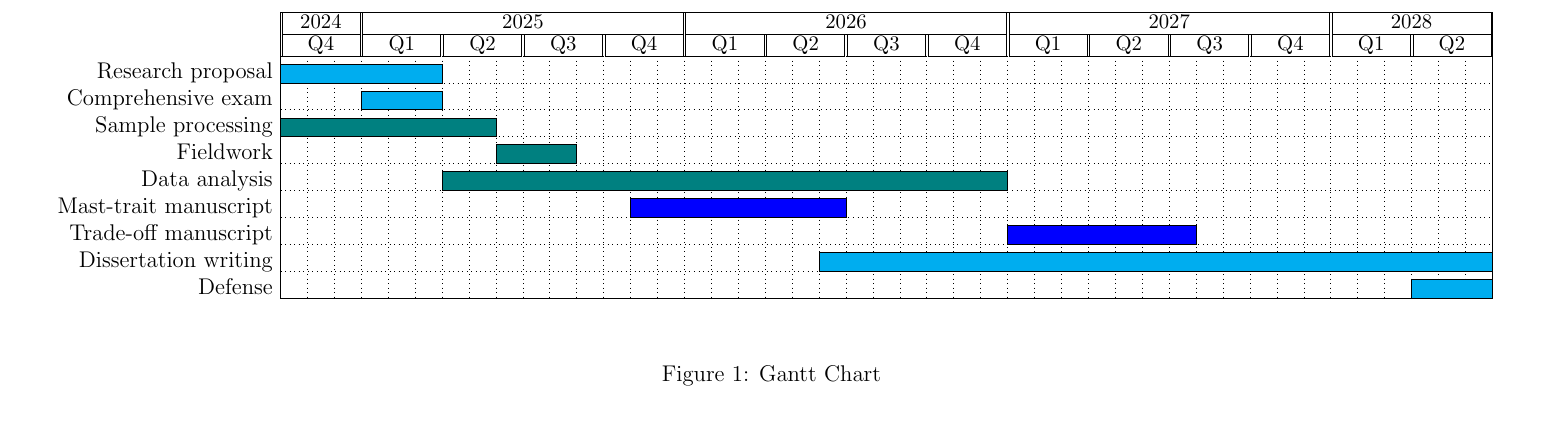
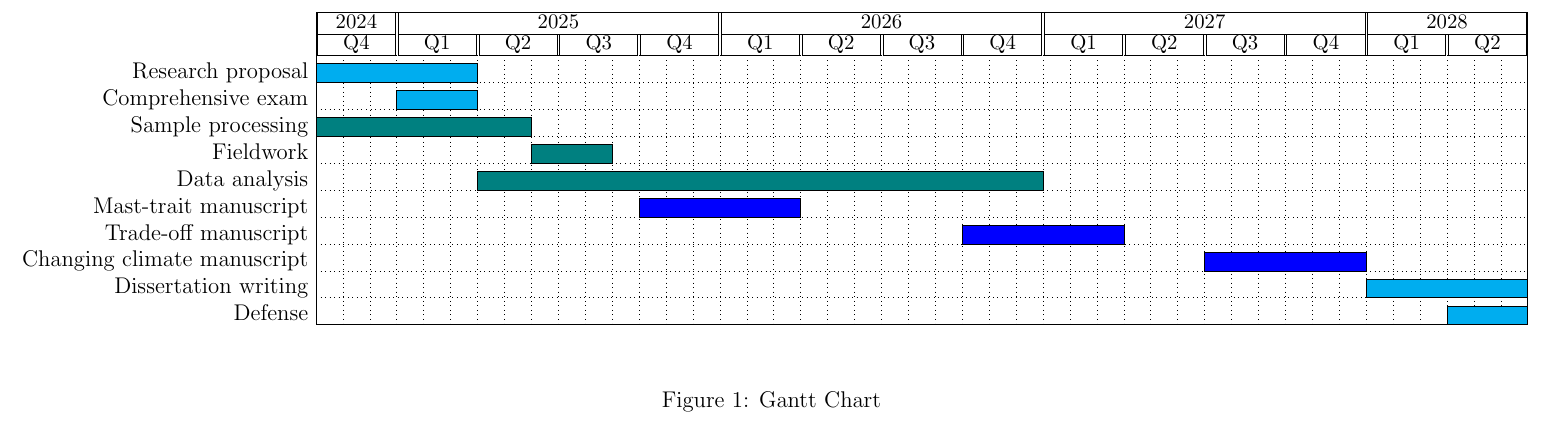
Before and after one commit to wangxm-forest/PhD, a LaTeX document (timeline/ganttChart.tex): part of the page, cut so that both start at the same text. Compiled offline with pdfLaTeX.

Commit message:
Updated ganttChart

```diff
--- a/timeline/ganttChart.tex
+++ b/timeline/ganttChart.tex
@@ -54,9 +54,10 @@
     \ganttbar[bar/.append style={fill=teal}]{Sample processing}{1}{8} \\
     \ganttbar[bar/.append style={fill=teal}]{Fieldwork}{9}{11}\\
     \ganttbar[bar/.append style={fill=teal}]{Data analysis}{7}{27} \\
-    \ganttbar[bar/.append style={fill=blue}]{Mast-trait manuscript}{14}{21} \\
-    \ganttbar[bar/.append style={fill=blue}]{Trade-off manuscript}{28}{34} \\
-    \ganttbar[bar/.append style={fill=cyan}]{Dissertation writing}{21}{45} \\
+    \ganttbar[bar/.append style={fill=blue}]{Mast-trait manuscript}{13}{18} \\
+    \ganttbar[bar/.append style={fill=blue}]{Trade-off manuscript}{25}{30} \\
+    \ganttbar[bar/.append style={fill=blue}]{Changing climate manuscript}{34}{39} \\
+    \ganttbar[bar/.append style={fill=cyan}]{Dissertation writing}{40}{45} \\
     \ganttbar[bar/.append style={fill=cyan}]{Defense}{43}{45}
 
     \end{ganttchart}
```
Also changed, not shown: timeline/ganttChart.pdf.
